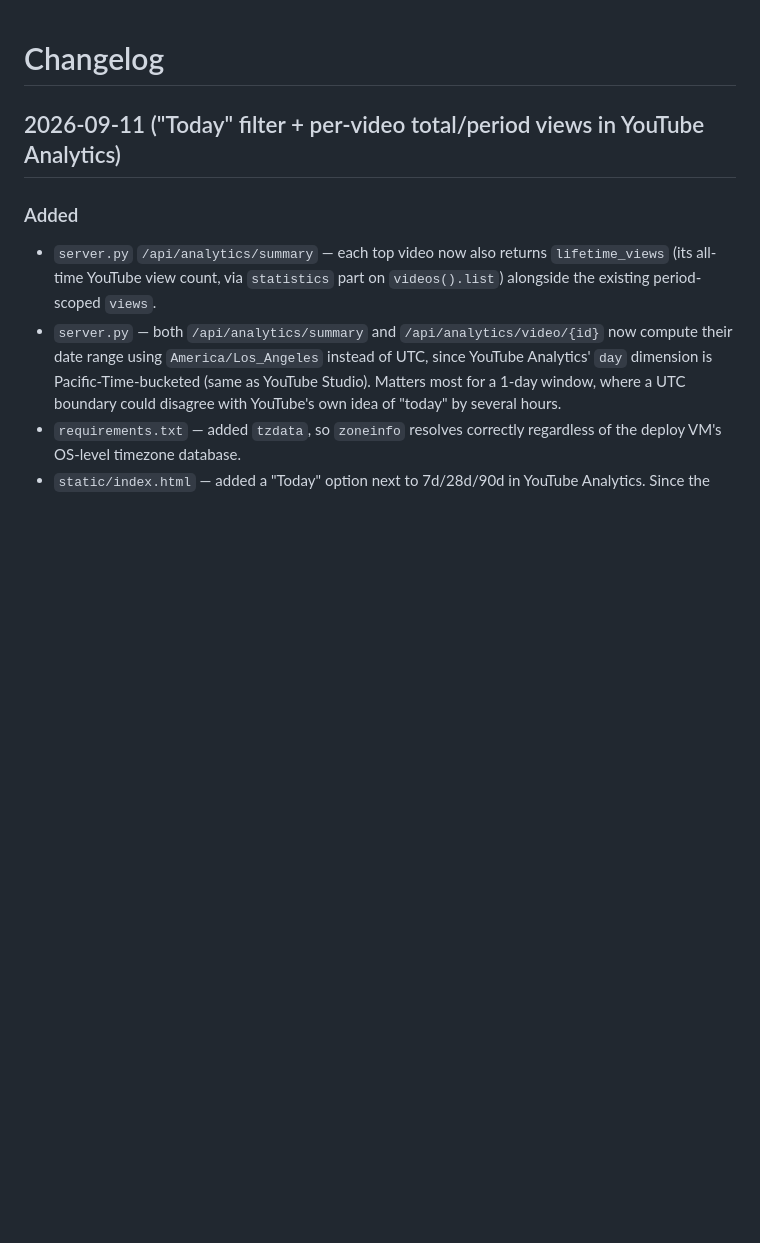
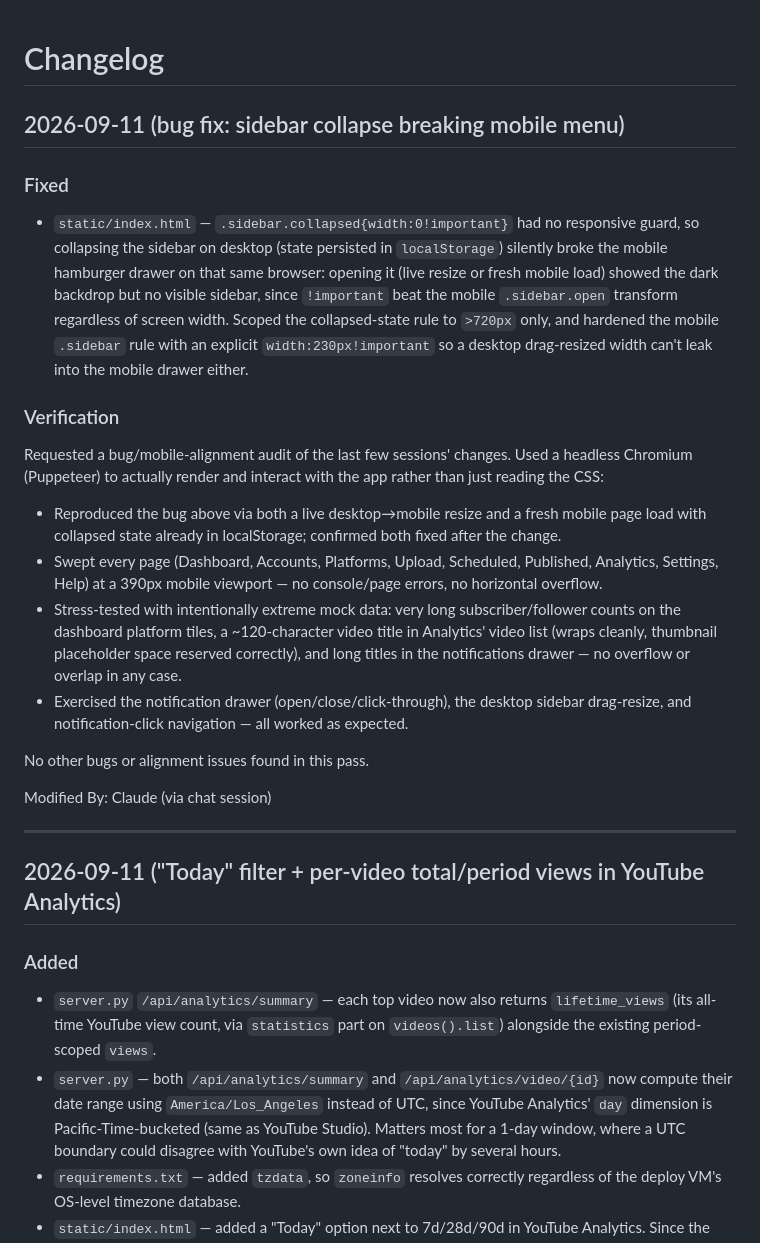
Before and after one commit to SOHAIL62786/mediaflow-app, a Markdown page: CHANGELOG.md, the part around the change. Drawn GitHub-style; blank space fills up the shorter version.

Commit message:
Update CHANGELOG, TODO, SESSION_HANDOFF for sidebar/mobile bug fix session

```diff
--- a/CHANGELOG.md
+++ b/CHANGELOG.md
@@ -1,4 +1,44 @@
 # Changelog
+
+## 2026-09-11 (bug fix: sidebar collapse breaking mobile menu)
+
+### Fixed
+- `static/index.html` — `.sidebar.collapsed{width:0!important}` had no
+  responsive guard, so collapsing the sidebar on desktop (state
+  persisted in `localStorage`) silently broke the mobile hamburger
+  drawer on that same browser: opening it (live resize or fresh mobile
+  load) showed the dark backdrop but no visible sidebar, since
+  `!important` beat the mobile `.sidebar.open` transform regardless of
+  screen width. Scoped the collapsed-state rule to `>720px` only, and
+  hardened the mobile `.sidebar` rule with an explicit
+  `width:230px!important` so a desktop drag-resized width can't leak
+  into the mobile drawer either.
+
+### Verification
+Requested a bug/mobile-alignment audit of the last few sessions' changes.
+Used a headless Chromium (Puppeteer) to actually render and interact
+with the app rather than just reading the CSS:
+- Reproduced the bug above via both a live desktop→mobile resize and a
+  fresh mobile page load with collapsed state already in localStorage;
+  confirmed both fixed after the change.
+- Swept every page (Dashboard, Accounts, Platforms, Upload, Scheduled,
+  Published, Analytics, Settings, Help) at a 390px mobile viewport —
+  no console/page errors, no horizontal overflow.
+- Stress-tested with intentionally extreme mock data: very long
+  subscriber/follower counts on the dashboard platform tiles, a
+  ~120-character video title in Analytics' video list (wraps cleanly,
+  thumbnail placeholder space reserved correctly), and long titles in
+  the notifications drawer — no overflow or overlap in any case.
+- Exercised the notification drawer (open/close/click-through), the
+  desktop sidebar drag-resize, and notification-click navigation — all
+  worked as expected.
+
+No other bugs or alignment issues found in this pass.
+
+Modified By:
+Claude (via chat session)
+
+---
 
 ## 2026-09-11 ("Today" filter + per-video total/period views in YouTube Analytics)
 
```
Also changed, not shown: SESSION_HANDOFF.md (+25 -0 lines), TODO.md (+4 -0 lines).
